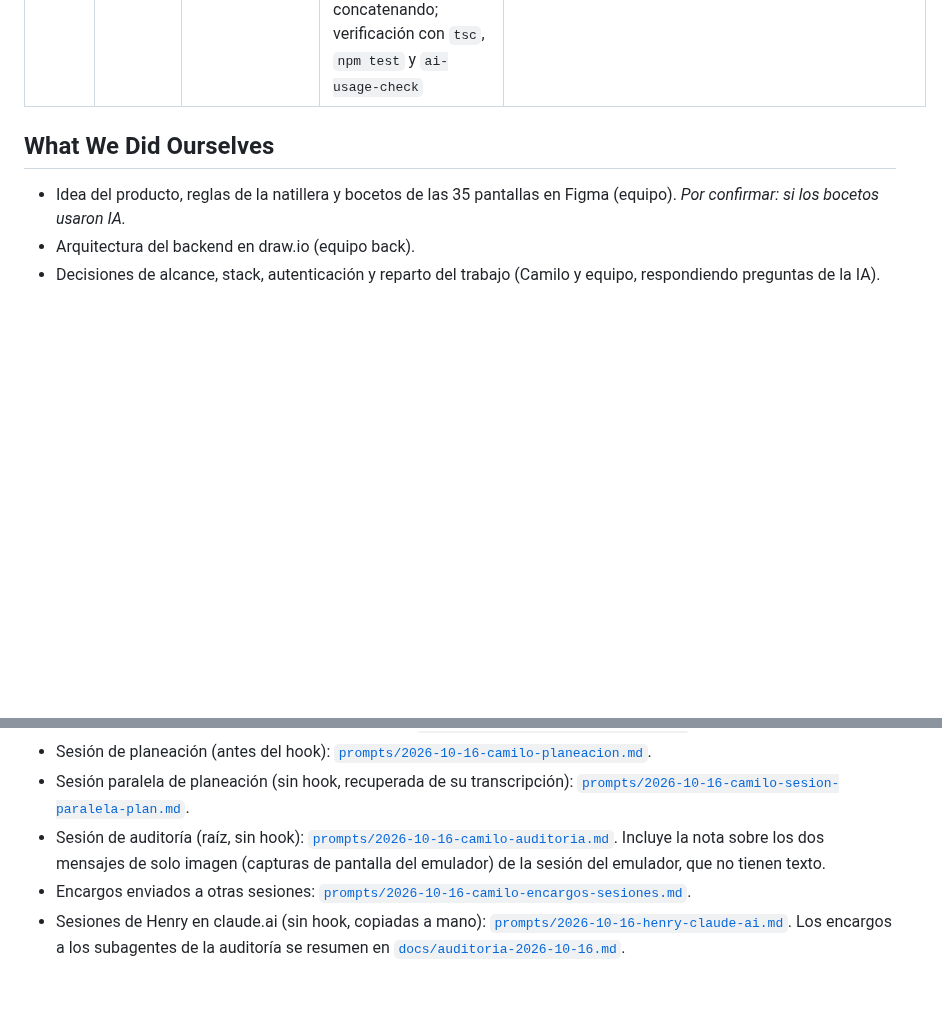
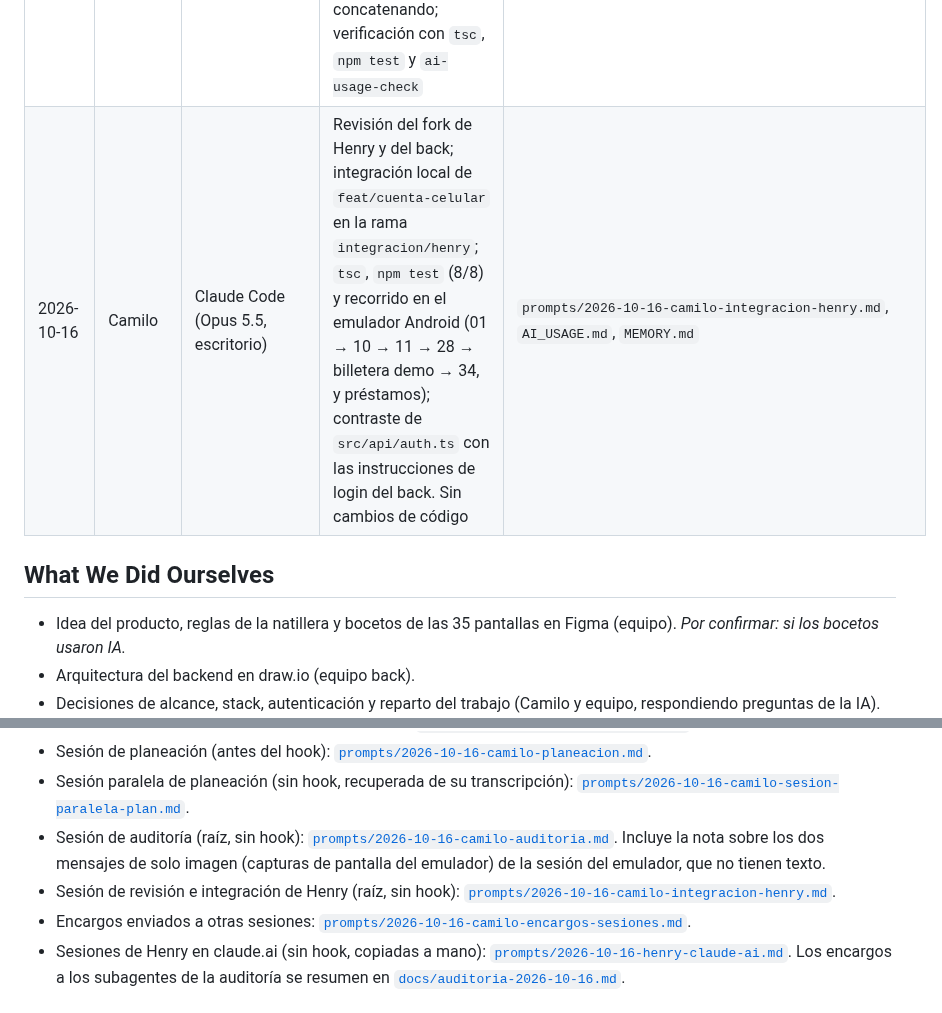
Before and after one commit to Galactic-AIMA/interledger-natillera-sinfronteras-frontend, a Markdown page: AI_USAGE.md, 2 parts joined by grey strips. GitHub-like rendering; blank space fills up the shorter version.

```diff
--- a/AI_USAGE.md
+++ b/AI_USAGE.md
@@ -48,6 +48,7 @@ Declaración de uso de IA según la política de la hackatón (https://interledg
 | 2026-10-16 | Henry | Claude (claude.ai) + subagente Sonnet 5.5 (pruebas) | Pruebas con `node:test` contra `mockApi` (cuota, p2p, préstamo completo, rechazo) y de las funciones de seguridad de la pasarela; script `npm test` | `tests/`, `package.json` |
 | 2026-10-16 | Henry | Claude (claude.ai, Claude Opus 5.5) | Región Cognito por defecto y `web.output` estático, con prueba del export web en navegador sin interfaz | `src/api/config.ts`, `app.json`, `MEMORY.md`, `docs/HENRY.md`, `docs/INTEGRACION-EXPO-GO.md` |
 | 2026-10-16 | Henry | Claude Code (Opus 5.5, escritorio) | Detectó que `feat/creditos` tenía 6 commits que no estaban en `feat/cuenta-celular` (arreglos de base, pruebas `npm test`, guion); fusión en `feat/cuenta-celular` con los choques de documentación resueltos concatenando; verificación con `tsc`, `npm test` y `ai-usage-check` | `AI_USAGE.md`, `prompts/2026-10-16-henry-claude-ai.md`, `MEMORY.md` |
+| 2026-10-16 | Camilo | Claude Code (Opus 5.5, escritorio) | Revisión del fork de Henry y del back; integración local de `feat/cuenta-celular` en la rama `integracion/henry`; `tsc`, `npm test` (8/8) y recorrido en el emulador Android (01 → 10 → 11 → 28 → billetera demo → 34, y préstamos); contraste de `src/api/auth.ts` con las instrucciones de login del back. Sin cambios de código | `prompts/2026-10-16-camilo-integracion-henry.md`, `AI_USAGE.md`, `MEMORY.md` |
 
 ## What We Did Ourselves
 
@@ -67,5 +68,6 @@ Declaración de uso de IA según la política de la hackatón (https://interledg
 - Sesión de planeación (antes del hook): [`prompts/2026-10-16-camilo-planeacion.md`](prompts/2026-10-16-camilo-planeacion.md).
 - Sesión paralela de planeación (sin hook, recuperada de su transcripción): [`prompts/2026-10-16-camilo-sesion-paralela-plan.md`](prompts/2026-10-16-camilo-sesion-paralela-plan.md).
 - Sesión de auditoría (raíz, sin hook): [`prompts/2026-10-16-camilo-auditoria.md`](prompts/2026-10-16-camilo-auditoria.md). Incluye la nota sobre los dos mensajes de solo imagen (capturas de pantalla del emulador) de la sesión del emulador, que no tienen texto.
+- Sesión de revisión e integración de Henry (raíz, sin hook): [`prompts/2026-10-16-camilo-integracion-henry.md`](prompts/2026-10-16-camilo-integracion-henry.md).
 - Encargos enviados a otras sesiones: [`prompts/2026-10-16-camilo-encargos-sesiones.md`](prompts/2026-10-16-camilo-encargos-sesiones.md).
 - Sesiones de Henry en claude.ai (sin hook, copiadas a mano): [`prompts/2026-10-16-henry-claude-ai.md`](prompts/2026-10-16-henry-claude-ai.md). Los encargos a los subagentes de la auditoría se resumen en [`docs/auditoria-2026-10-16.md`](docs/auditoria-2026-10-16.md).
```
Also changed, not shown: MEMORY.md (+1 -0 lines), prompts/2026-10-16-camilo-integracion-henry.md (added, +21 -0 lines).
